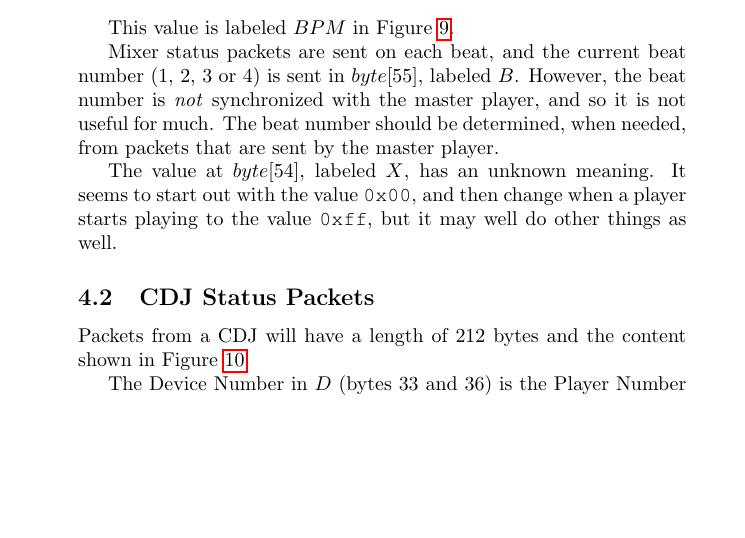
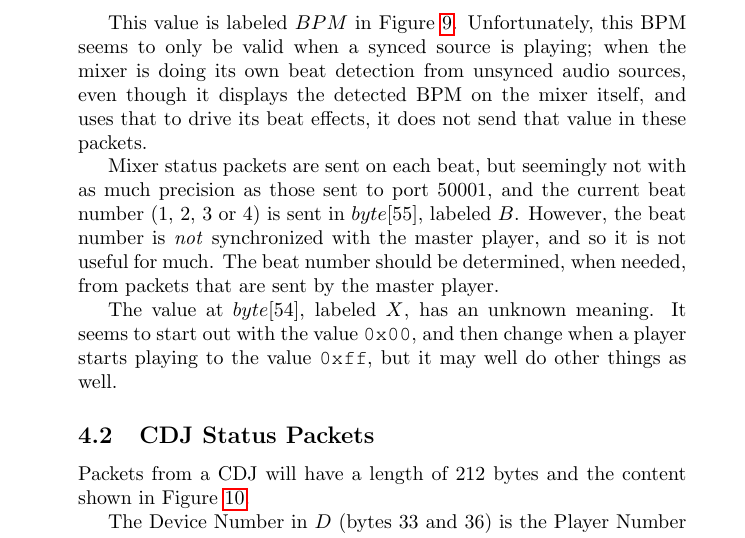
Before and after one commit to Deep-Symmetry/dysentery, a LaTeX document (doc/assets/CaptureAnalysis.tex): part of page 7 of 11 before the commit and part of page 7 of 12 after it, cut so that both start at the same text, the shorter picture padded with empty space. Compiled offline with pdfLaTeX.

Commit message:
Add mixer analysis, port numbers to windows.

```diff
--- a/doc/assets/CaptureAnalysis.tex
+++ b/doc/assets/CaptureAnalysis.tex
@@ -376,12 +376,18 @@ obtained as:
 \[ \frac{byte[46] \times 256 + byte[47]}{100} \]
 
 This value is labeled $BPM$ in Figure \ref{fig:mixerStatus}.
+Unfortunately, this BPM seems to only be valid when a synced source is
+playing; when the mixer is doing its own beat detection from unsynced
+audio sources, even though it displays the detected BPM on the mixer
+itself, and uses that to drive its beat effects, it does not send that
+value in these packets.
 
-Mixer status packets are sent on each beat, and the current beat number (1,
-2, 3 or 4) is sent in $byte[55]$, labeled $B$. However, the beat number is
-\emph{not} synchronized with the master player, and so it is not
-useful for much. The beat number should be determined, when needed,
-from packets that are sent by the master player.
+Mixer status packets are sent on each beat, but seemingly not with as
+much precision as those sent to port 50001, and the current beat
+number (1, 2, 3 or 4) is sent in $byte[55]$, labeled $B$. However, the
+beat number is \emph{not} synchronized with the master player, and so
+it is not useful for much. The beat number should be determined, when
+needed, from packets that are sent by the master player.
 
 The value at $byte[54]$, labeled $X$, has an unknown meaning. It
 seems to start out with the value {\tt 0x00}, and then change when a
```
Also changed, not shown: doc/assets/CaptureAnalysis.pdf, doc/assets/CaptureAnalysis.tex (2 more changed lines), 2 other files.
